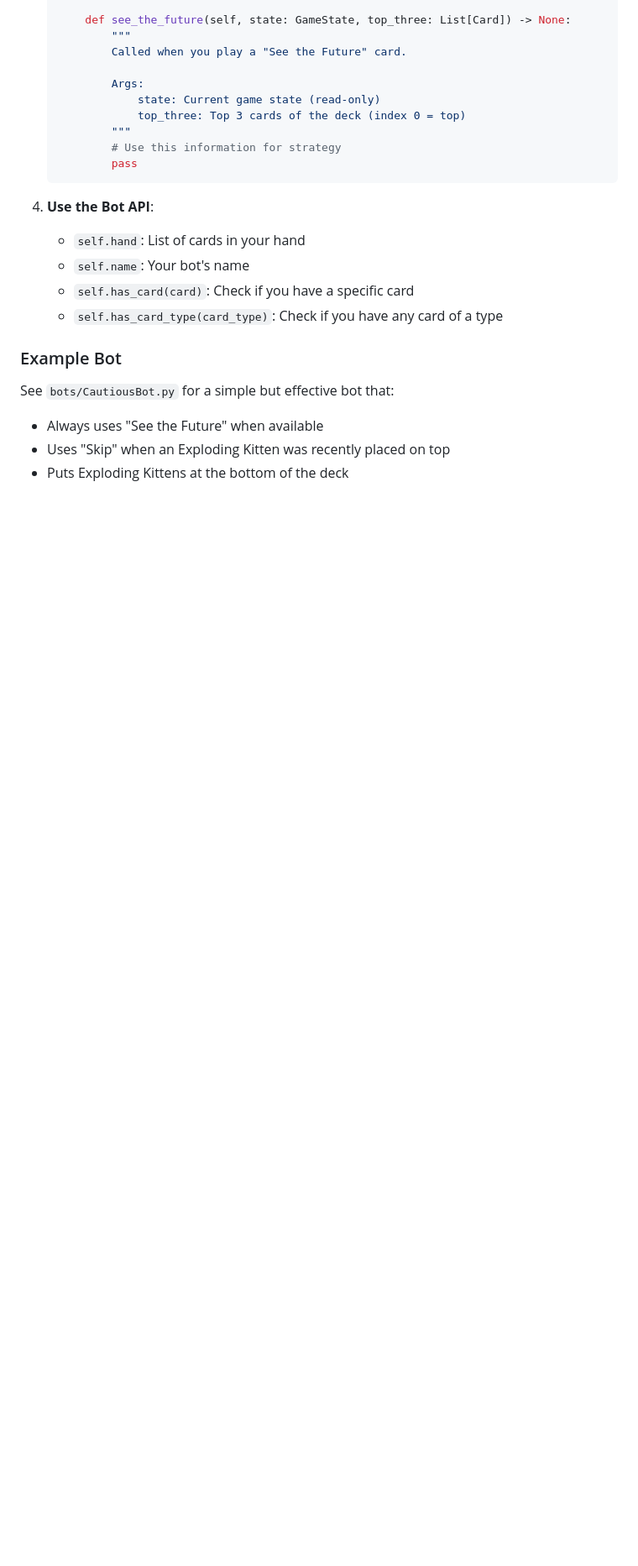
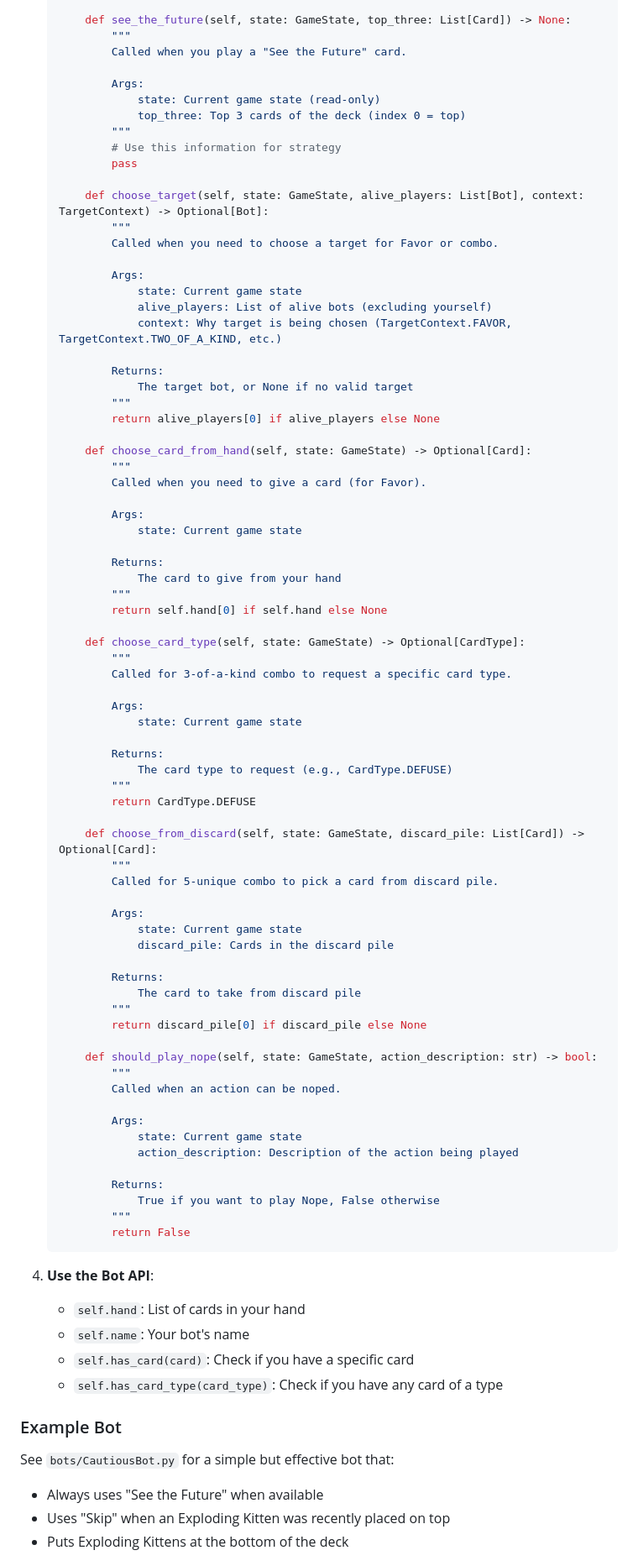
Before and after one commit to zwazel/exploding-kitten-bot-battle, a Markdown page: README.md, the part around one of its changes. Shown at 84% size. Rendered like a GitHub page; blank space fills up the shorter version.

````diff
--- a/README.md
+++ b/README.md
@@ -175,6 +175,70 @@ To create your own bot, follow these steps:
            """
            # Use this information for strategy
            pass
+
+       def choose_target(self, state: GameState, alive_players: List[Bot], context: TargetContext) -> Optional[Bot]:
+           """
+           Called when you need to choose a target for Favor or combo.
+
+           Args:
+               state: Current game state
+               alive_players: List of alive bots (excluding yourself)
+               context: Why target is being chosen (TargetContext.FAVOR, TargetContext.TWO_OF_A_KIND, etc.)
+
+           Returns:
+               The target bot, or None if no valid target
+           """
+           return alive_players[0] if alive_players else None
+
+       def choose_card_from_hand(self, state: GameState) -> Optional[Card]:
+           """
+           Called when you need to give a card (for Favor).
+
+           Args:
+               state: Current game state
+
+           Returns:
+               The card to give from your hand
+           """
+           return self.hand[0] if self.hand else None
+
+       def choose_card_type(self, state: GameState) -> Optional[CardType]:
+           """
+           Called for 3-of-a-kind combo to request a specific card type.
+
+           Args:
+               state: Current game state
+
+           Returns:
+               The card type to request (e.g., CardType.DEFUSE)
+           """
+           return CardType.DEFUSE
+
+       def choose_from_discard(self, state: GameState, discard_pile: List[Card]) -> Optional[Card]:
+           """
+           Called for 5-unique combo to pick a card from discard pile.
+
+           Args:
+               state: Current game state
+               discard_pile: Cards in the discard pile
+
+           Returns:
+               The card to take from discard pile
+           """
+           return discard_pile[0] if discard_pile else None
+
+       def should_play_nope(self, state: GameState, action_description: str) -> bool:
+           """
+           Called when an action can be noped.
+
+           Args:
+               state: Current game state
+               action_description: Description of the action being played
+
+           Returns:
+               True if you want to play Nope, False otherwise
+           """
+           return False
    ```
 
 4. **Use the Bot API**:
````
Also changed, not shown: other parts of README.md (+47 -9 lines).
